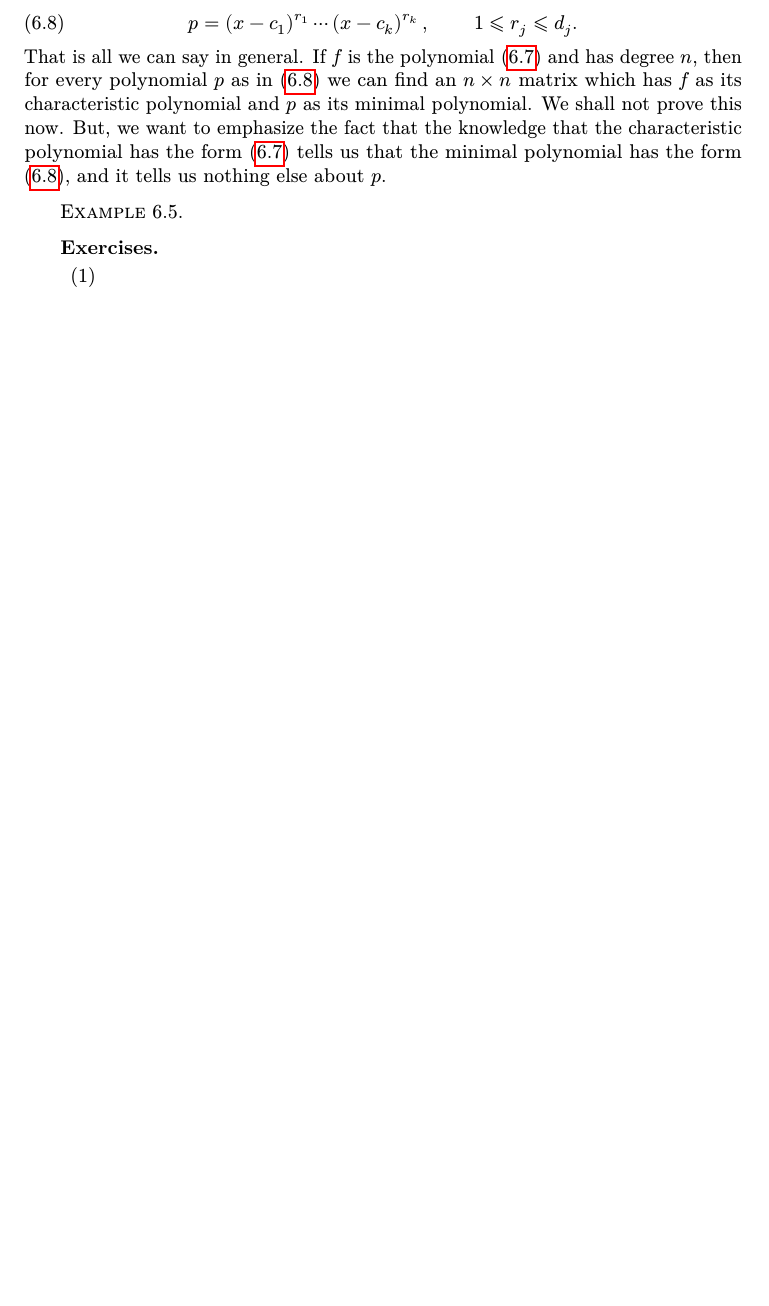
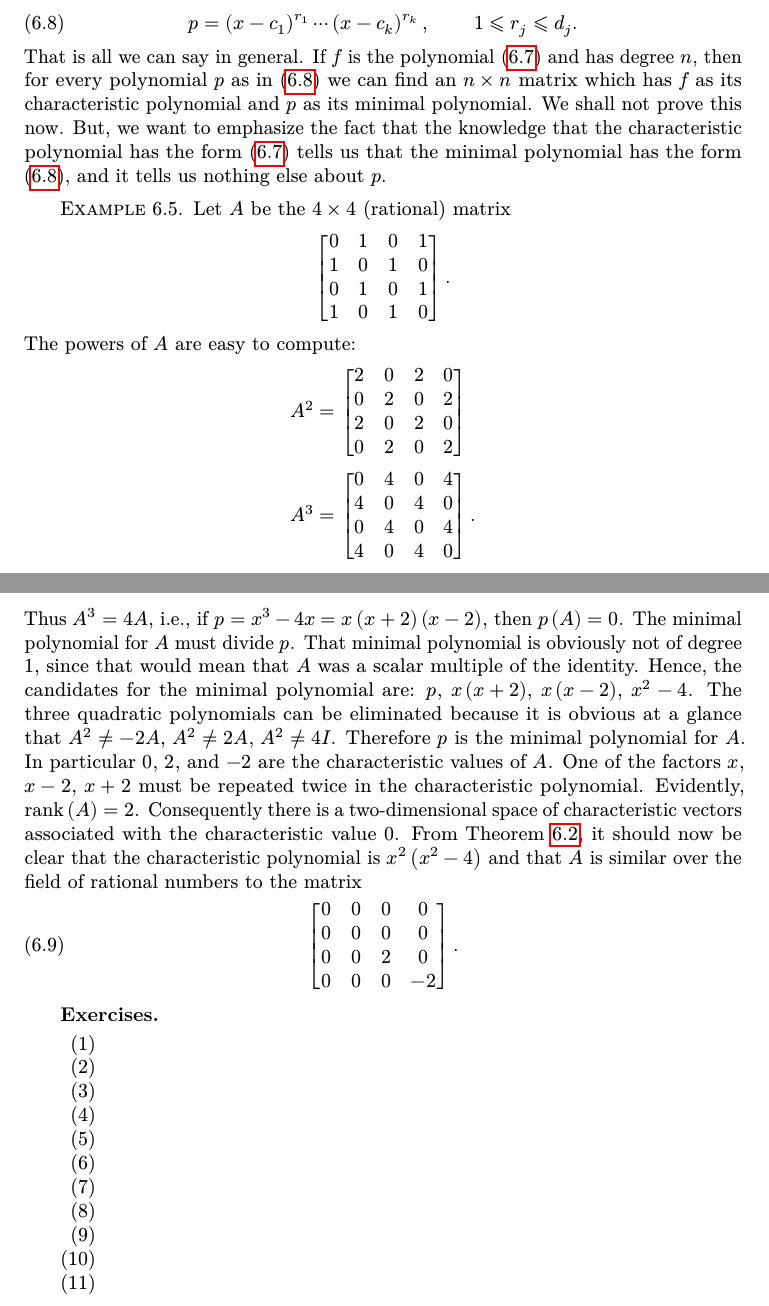
Before and after one commit to invypie/Atlas, a LaTeX thesis (Linear_Algebra/main.tex, which reads Linear_Algebra/06/03.tex): part of page 31 of 33 before the commit and two parts of pages 31 and 32 of 33 after it, the two joined at a grey line, cut so that both start at the same text, the shorter picture padded with empty space. Compiled offline with LuaLaTeX.

Commit message:
modified:   Linear_Algebra/06/03.tex 	modified:   Linear_Algebra/main.pdf 	Auxiliary/Abstract_Algebra.pdf 	Auxiliary/Complex_Analysis.pdf

```diff
--- a/Linear_Algebra/06/03.tex
+++ b/Linear_Algebra/06/03.tex
@@ -287,11 +287,59 @@ then
 That is all we can say in general. If \(f\) is the polynomial \eqref{eq:6.7} and has degree \(n\), then for every polynomial \(p\) as in \eqref{eq:6.8} we can find an \(n\times n\) matrix which has \(f\) as its characteristic polynomial and \(p\) as its minimal polynomial. We shall not prove this now. But, we want to emphasize the fact that the knowledge that the characteristic polynomial has the form \eqref{eq:6.7} tells us that the minimal polynomial has the form \eqref{eq:6.8}, and it tells us nothing else about \(p\).
 
 \begin{example}
-    % Let A be the 4X4 (rational) matrix '0 10 1' A = 1 0 1 0 1 0 1 0 1 0 1 0 The powers of A are easy to compute: 12 0 n A2 = 0 2 2 0 0 2 2 0 2 0 O' 2 0 2 A3 = '0 4 0 4“ 4 0 4 0 0 4 0 4 4 0 4 0 Thus A3 = 4A, i.e., if p = x3 — 4x = x(x + 2)(x — 2), then p(A) = 0. The minimal polynomial for A must divide p. That minimal polynomial is obviously not of degree 1, since that would mean that A was a scalar multiple of the identity. Hence, the candidates for the minimal polynomial are: p, x(x + 2)}x(x — 2), x2 — 4. The three quadratic polynomials can be eliminated because it is obvious at a glance that A2 X —2A, A2 X 2A, A2 ^ 41. Therefore p is the minimal polynomial for A. In particular 0, 2, and —2 are the characteristic values of A. One of the factors x, x — 2, x + 2 must be repeated twice in the characteristic polynomial. Evidently, rank (A) = 2. Consequently there is a two-dimensional space of charac¬ teristic vectors associated with the characteristic value 0. From Theorem 2, it should now be clear that the characteristic polynomial is x2(x2 — 4) and that A is similar over the field of rational numbers to the matrix "0 0 0 0“ 0 0 0 0 0 0 2 0 0 0 0 -2Sec. 6.3 Annihilating Polynomials 197 polynomial. We shall not prove this now. But, we want to emphasize the fact that the knowledge that the characteristic polynomial has the form (6-7) tells us that the minimal polynomial has the form (6-8), and it tells us nothing else about p. Example 5. Let A be the 4X4 (rational) matrix '0 10 1' A = 1 0 1 0 1 0 1 0 1 0 1 0 The powers of A are easy to compute: 12 0 n A2 = 0 2 2 0 0 2 2 0 2 0 O' 2 0 2 A3 = '0 4 0 4“ 4 0 4 0 0 4 0 4 4 0 4 0 Thus A3 = 4A, i.e., if p = x3 — 4x = x(x + 2)(x — 2), then p(A) = 0. The minimal polynomial for A must divide p. That minimal polynomial is obviously not of degree 1, since that would mean that A was a scalar multiple of the identity. Hence, the candidates for the minimal polynomial are: p, x(x + 2)}x(x — 2), x2 — 4. The three quadratic polynomials can be eliminated because it is obvious at a glance that A2 X —2A, A2 X 2A, A2 ^ 41. Therefore p is the minimal polynomial for A. In particular 0, 2, and —2 are the characteristic values of A. One of the factors x, x — 2, x + 2 must be repeated twice in the characteristic polynomial. Evidently, rank (A) = 2. Consequently there is a two-dimensional space of charac¬ teristic vectors associated with the characteristic value 0. From Theorem 2, it should now be clear that the characteristic polynomial is x2(x2 — 4) and that A is similar over the field of rational numbers to the matrix "0 0 0 0“ 0 0 0 0 0 0 2 0 0 0 0 -2
+    Let \(A\) be the \(4\times4\) (rational) matrix
+    \begin{equation*}
+        \begin{bmatrix}
+            0 & 1 & 0 & 1 \\
+            1 & 0 & 1 & 0 \\
+            0 & 1 & 0 & 1 \\
+            1 & 0 & 1 & 0
+        \end{bmatrix}
+        .
+    \end{equation*}
+    The powers of \(A\) are easy to compute:
+    \begin{align*}
+        A^2&=
+        \begin{bmatrix}
+            2 & 0 & 2 & 0 \\
+            0 & 2 & 0 & 2 \\
+            2 & 0 & 2 & 0 \\
+            0 & 2 & 0 & 2
+        \end{bmatrix}
+        \\
+        A^3&=
+        \begin{bmatrix}
+            0 & 4 & 0 & 4 \\
+            4 & 0 & 4 & 0 \\
+            0 & 4 & 0 & 4 \\
+            4 & 0 & 4 & 0
+        \end{bmatrix}
+        .
+    \end{align*}
+    Thus \(A^3=4A\), i.e., if \(p=x^3-4x=x\left(x+2\right)\left(x-2\right)\), then \(p\left(A\right)=0\). The minimal polynomial for \(A\) must divide \(p\). That minimal polynomial is obviously not of degree \(1\), since that would mean that \(A\) was a scalar multiple of the identity. Hence, the candidates for the minimal polynomial are: \(p\), \(x\left(x+2\right)\), \(x\left(x-2\right)\), \(x^2-4\). The three quadratic polynomials can be eliminated because it is obvious at a glance that \(A^2\ne-2A\), \(A^2\ne2A\), \(A^2\ne4I\). Therefore \(p\) is the minimal polynomial for \(A\). In particular \(0\), \(2\), and \(-2\) are the characteristic values of \(A\). One of the factors \(x\), \(x-2\), \(x+2\) must be repeated twice in the characteristic polynomial. Evidently, \(\rank\left(A\right)=2\). Consequently there is a two-dimensional space of characteristic vectors associated with the characteristic value \(0\). From Theorem~\ref{theorem:6.2}, it should now be clear that the characteristic polynomial is \(x^2\left(x^2-4\right)\) and that \(A\) is similar over the field of rational numbers to the matrix
+    \begin{equation}
+        \begin{bmatrix}
+            0 & 0 & 0 & 0 \\
+            0 & 0 & 0 & 0 \\
+            0 & 0 & 2 & 0 \\
+            0 & 0 & 0 & -2
+        \end{bmatrix}
+        .
+    \end{equation}
 \end{example}
 
 \subsection*{Exercises}
 
 \begin{enumerate}
-    \item % 1. Let V be a finite-dimensional vector space. What is the minimal polynomial for the identity operator on V? What is the minimal polynomial for the zero operator? 198 Elementary Canonical Forms Chap. 6 2. Let a, b, and c be elements of a field F, and let A be the following 3X3 matrix over F: A = "0 0 1 0 _0 1 Prove that the characteristic polynomial for A is x3 — ax2 — bx — c and that this is also the minimal polynomial for A. 3. Let A be the 4X4 real matrix " 1 1' 0 0" , -1 -1 0 0 -2-2 21* 1 1 —1 0_ Show that the characteristic polynomial for A is x2(x — l)2 and that it is also the minimal polynomial. 4. Is the matrix A of Exercise 3 similar over the field of complex numbers to a diagonal matrix? 5. Let V be an n-dimensional vector space and let T be a linear operator on V. Suppose that there exists some positive integer k so that Tk = 0. Prove that Tn = 0. 6. Find a 3 X 3 matrix for which the minimal polynomial is x2. 7. Let n be a positive integer, and let V be the space of polynomials over R which have degree at most n (throw in the 0-polynomial). Let D be the differentia¬ tion operator on V. What is the minimal polynomial for D? 8. Let P be the operator on R2 which projects each vector onto the x-axis, parallel to the ^/-axis: P(x, y) = (x, 0). Show that P is linear. What is the minimal poly¬ nomial for P? 9. Let A be an n X n matrix with characteristic polynomial Show that / = (x — ci)* • • • (x — Ck)dk. C\dx + • • • + ckdk = trace {A). 10. Let V be the vector space of n X n matrices over the field F. Let A be a fixed n X n matrix. Let T be the linear operator on V defined by T(B) = AB. Show that the minimal polynomial for T is the minimal polynomial for A. 11. Let A and B be n X n matrices over the field F. According to Exercise 9 of Section 6.1, the matrices AB and BA have the same characteristic values. Do they have the same characteristic polynomial? Do they have the same minimal polynomial?
+    \item
+    \item
+    \item
+    \item
+    \item
+    \item
+    \item
+    \item
+    \item
+    \item
+    \item
 \end{enumerate}
```
Also changed, not shown: Linear_Algebra/main.pdf.
